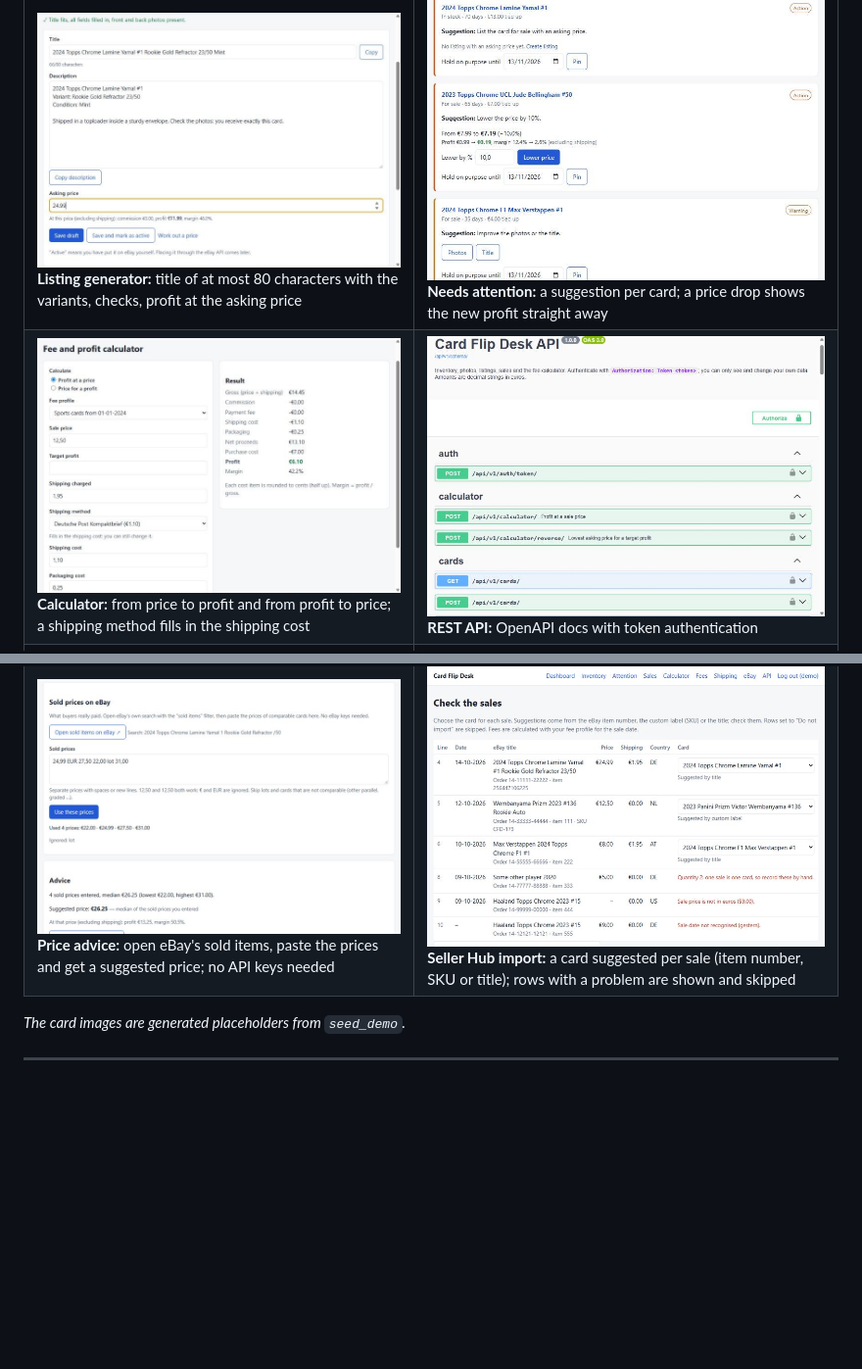
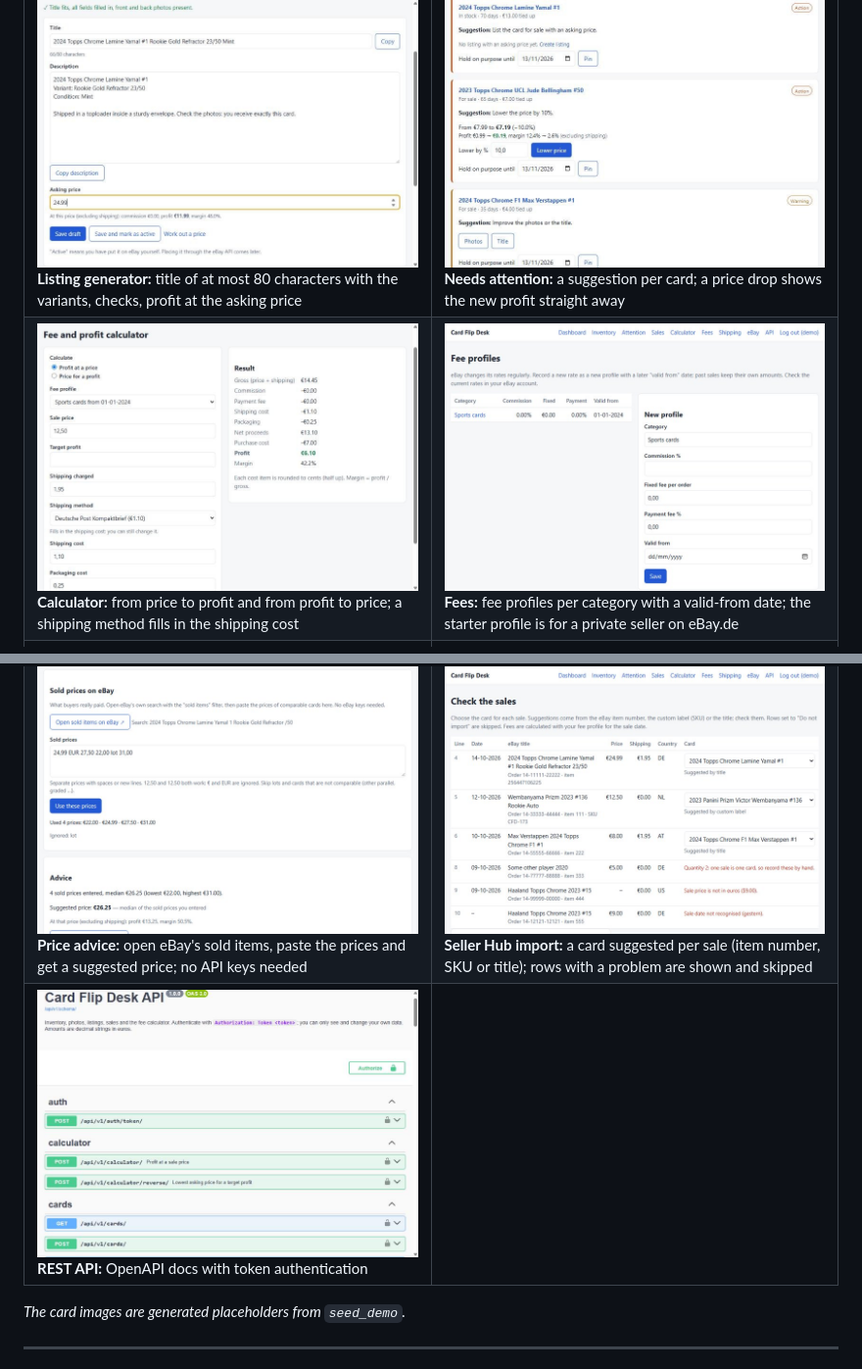
Before and after one commit to Cak3IsLov3/Card-Flip-Desk, a Markdown page: README.md, 2 parts joined by grey strips. Shown at 98% size. Rendered like a GitHub page; pictures changed too: docs/screenshots/14-fees.jpg (added); blank space fills up the shorter version.

Commit message:
Add a fee profiles screenshot to the README
Co-Authored-By: Claude Opus 5.5 <noreply@anthropic.com>

```diff
--- a/README.md
+++ b/README.md
@@ -19,9 +19,10 @@ when eBay goes down.
 | ![Charts](docs/screenshots/02-dashboard-charts.jpg) **Dashboard:** revenue and profit per month, margin per set, fastest and slowest sellers | ![Inventory](docs/screenshots/03-inventory.jpg) **Inventory:** filters (also by variant), main photo, variants, condition, age with colour and label |
 | ![Card form](docs/screenshots/04-card-form.jpg) **Card form:** several variants per card; the parallel name and serial number appear when Parallel is ticked | ![Photos](docs/screenshots/05-photos.jpg) **Photos:** front and back, main photo, ordering, checklist |
 | ![Listing generator](docs/screenshots/06-listing-generator.jpg) **Listing generator:** title of at most 80 characters with the variants, checks, profit at the asking price | ![Needs attention](docs/screenshots/07-attention.jpg) **Needs attention:** a suggestion per card; a price drop shows the new profit straight away |
-| ![Calculator](docs/screenshots/08-calculator.jpg) **Calculator:** from price to profit and from profit to price; a shipping method fills in the shipping cost | ![API docs](docs/screenshots/09-api-docs.jpg) **REST API:** OpenAPI docs with token authentication |
+| ![Calculator](docs/screenshots/08-calculator.jpg) **Calculator:** from price to profit and from profit to price; a shipping method fills in the shipping cost | ![Fee profiles](docs/screenshots/14-fees.jpg) **Fees:** fee profiles per category with a valid-from date; the starter profile is for a private seller on eBay.de |
 | ![Shipping methods](docs/screenshots/10-shipping.jpg) **Shipping methods:** Deutsche Post and DHL prices to start with, editable | ![Edit a shipping method](docs/screenshots/13-shipping-edit.jpg) **Edit a shipping method:** change a price when DHL or Deutsche Post does; past sales keep their amounts |
 | ![Price advice](docs/screenshots/11-price-advice.jpg) **Price advice:** open eBay's sold items, paste the prices and get a suggested price; no API keys needed | ![Seller Hub import](docs/screenshots/12-seller-hub-import.jpg) **Seller Hub import:** a card suggested per sale (item number, SKU or title); rows with a problem are shown and skipped |
+| ![API docs](docs/screenshots/09-api-docs.jpg) **REST API:** OpenAPI docs with token authentication | |
 
 *The card images are generated placeholders from `seed_demo`.*
 
```
